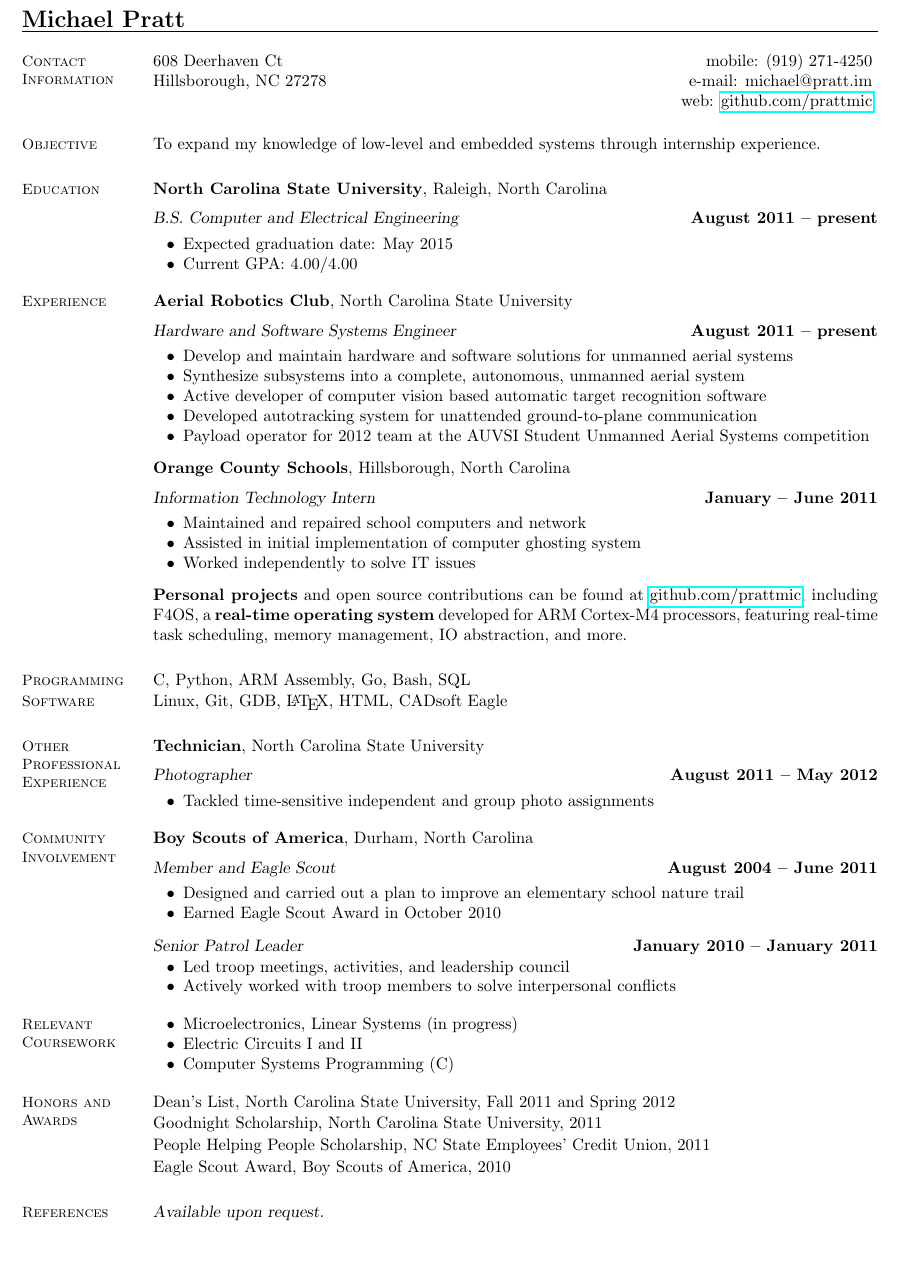
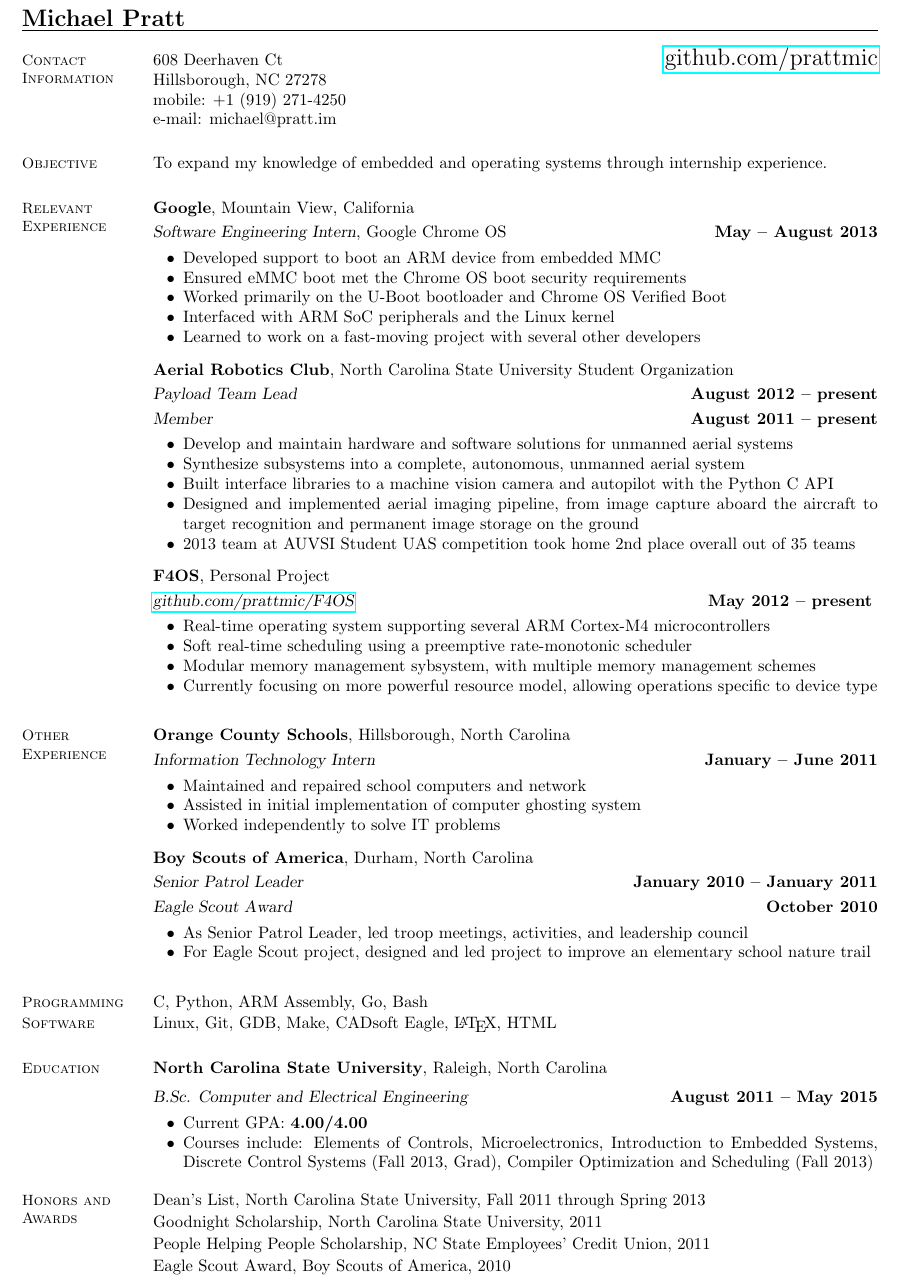
Before and after one commit to prattmic/Resume, a LaTeX CV (michael-pratt-resume.tex): part of the page, cut so that both start at the same text, the shorter picture padded with empty space. Compiled offline with pdfLaTeX.

Commit message:
Fall 2013

```diff
--- a/michael-pratt-resume.tex
+++ b/michael-pratt-resume.tex
@@ -4,6 +4,8 @@
 \special{papersize=8.5in,11in}
 
 \usepackage{hyperref}
+
+\addtolength{\topmargin}{-6mm}
 
 %____________________________________________________________________________________________________
 \begin{document}
@@ -14,105 +16,97 @@
     % Contact Information
     \section{\mysidestyle Contact\\Information}
 
-    608 Deerhaven Ct                \hfill mobile: (919) 271-4250          \vspace{0mm}\\\vspace{0mm}%
-    Hillsborough, NC 27278          \hfill e-mail: michael@pratt.im      \vspace{0mm}\\\vspace{0mm}%
-                                    \hfill web: \href{http://github.com/prattmic}{github.com/prattmic}      \vspace{0mm}\\\vspace{-4.5mm}%
+    608 Deerhaven Ct                \hfill {\Large\href{http://github.com/prattmic}{github.com/prattmic}}   \\
+    Hillsborough, NC 27278          \\
+    mobile: +1 (919) 271-4250       \\
+    e-mail: michael@pratt.im        \vspace{0mm}\\\vspace{-4.5mm}%
 
 
     %________________________________________________________________________________________________
     % Research Interests
     \section{\mysidestyle Objective}
 
-    To expand my knowledge of low-level and embedded systems through internship experience.
+    To expand my knowledge of embedded and operating systems through internship experience.
 
+
+
+    %________________________________________________________________________________________________
+    % Experience
+    \section{\mysidestyle Relevant Experience}
+
+    \textbf{Google}, Mountain View, California \vspace{1mm}\\\vspace{1mm}%
+    \textsl{Software Engineering Intern}, Google Chrome OS \hfill \textbf{May -- August 2013}\vspace{-3mm}\\\vspace{-1mm}%
+    \begin{list2}
+    \item Developed support to boot an ARM device from embedded MMC
+    \item Ensured eMMC boot met the Chrome OS boot security requirements
+    \item Worked primarily on the U-Boot bootloader and Chrome OS Verified Boot
+    \item Interfaced with ARM SoC peripherals and the Linux kernel
+    \item Learned to work on a fast-moving project with several other developers
+    \end{list2}\vspace{-1.5mm}
+
+    \textbf{Aerial Robotics Club}, North Carolina State University Student Organization \vspace{1mm}\\\vspace{1mm}%
+    \textsl{Payload Team Lead} \hfill \textbf{August 2012 -- present}\\
+    \textsl{Member} \hfill \textbf{August 2011 -- present}\vspace{-3mm}\\
+    \begin{list2}
+    \item Develop and maintain hardware and software solutions for unmanned aerial systems
+    \item Synthesize subsystems into a complete, autonomous, unmanned aerial system
+    \item Built interface libraries to a machine vision camera and autopilot with the Python C API
+    \item Designed and implemented aerial imaging pipeline, from image capture aboard the aircraft
+        to target recognition and permanent image storage on the ground
+    \item 2013 team at AUVSI Student UAS competition took home 2nd place overall out of 35 teams
+    \end{list2}\vspace{-1.5mm}
+
+    \textbf{F4OS}, Personal Project\vspace{1mm}\\\vspace{1mm}%
+    \textsl{\href{http://github.com/prattmic/F4OS}{github.com/prattmic/F4OS}}  \hfill \textbf{May 2012 -- present} \vspace{-3mm}\\\vspace{-1mm}%
+    \begin{list2}
+    \item Real-time operating system supporting several ARM Cortex-M4 microcontrollers
+    \item Soft real-time scheduling using a preemptive rate-monotonic scheduler
+    \item Modular memory management sybsystem, with multiple memory management schemes
+    \item Currently focusing on more powerful resource model, allowing operations specific to device type
+    \end{list2}\vspace{-1.5mm}
+
+    %________________________________________________________________________________________________
+    % Other Experience
+    \vspace{2.5mm}
+    \section{\mysidestyle Other Experience}
+
+    \textbf{Orange County Schools}, Hillsborough, North Carolina \vspace{1mm}\\\vspace{1mm}%
+    \textsl{Information Technology Intern} \hfill \textbf{January -- June 2011}\vspace{-3mm}\\\vspace{-1mm}%
+    \begin{list2}
+    \item Maintained and repaired school computers and network
+    \item Assisted in initial implementation of computer ghosting system
+    \item Worked independently to solve IT problems
+    \end{list2}\vspace{-1.5mm}
+
+    \textbf{Boy Scouts of America}, Durham, North Carolina \vspace{1mm}\\\vspace{1mm}%
+    \textsl{Senior Patrol Leader} \hfill \textbf{January 2010 -- January 2011}\\
+    \textsl{Eagle Scout Award} \hfill \textbf{October 2010}\vspace{-3mm}\\
+    \begin{list2}
+    \item As Senior Patrol Leader, led troop meetings, activities, and leadership council
+    \item For Eagle Scout project, designed and led project to improve an elementary school nature trail
+    \end{list2}\vspace{-1.5mm}
+
+
+    %________________________________________________________________________________________________
+    % Computer Skills
+    \vspace{2.5mm}
+    \section{\mysidestyle Programming}
+    C, Python, ARM Assembly, Go, Bash
+    \vspace{-5mm}
+
+    \section{\mysidestyle Software}
+    Linux, Git, GDB, Make, CADsoft Eagle, \LaTeX, HTML
 
     %________________________________________________________________________________________________
     % Education
     \section{\mysidestyle Education}
 
     \textbf{North Carolina State University}, Raleigh, North Carolina \vspace{2mm}\\\vspace{1mm}%
-    \textsl{B.S. Computer and Electrical Engineering} \hfill \textbf{ August 2011 -- present}\vspace{-3mm}\\\vspace{-1mm}%
+    \textsl{B.Sc. Computer and Electrical Engineering} \hfill \textbf{August 2011 -- May 2015}\vspace{-3mm}\\\vspace{-1mm}%
     \begin{list2}
-        \item Expected graduation date: May 2015
-        \item Current GPA: 4.00/4.00
-    \end{list2}\vspace{-1.5mm}
-
-
-    %________________________________________________________________________________________________
-    % Experience
-    \section{\mysidestyle Experience}
-
-    \textbf{Aerial Robotics Club}, North Carolina State University \vspace{2mm}\\\vspace{1mm}%
-    \textsl{Hardware and Software Systems Engineer} \hfill \textbf{August 2011 -- present}\vspace{-3mm}\\\vspace{-1mm}%
-    \begin{list2}
-    \item Develop and maintain hardware and software solutions for unmanned aerial systems
-    \item Synthesize subsystems into a complete, autonomous, unmanned aerial system
-    %\item Building an easy-to-use API for a machine vision camera using the Python C API
-    \item Active developer of computer vision based automatic target recognition software
-    \item Developed autotracking system for unattended ground-to-plane communication
-    \item Payload operator for 2012 team at the AUVSI Student Unmanned Aerial Systems competition
-    \end{list2}\vspace{-1.5mm}
-
-    \textbf{Orange County Schools}, Hillsborough, North Carolina \vspace{2mm}\\\vspace{1mm}%
-    \textsl{Information Technology Intern} \hfill \textbf{January -- June 2011}\vspace{-3mm}\\\vspace{-1mm}%
-    \begin{list2}
-    \item Maintained and repaired school computers and network
-    \item Assisted in initial implementation of computer ghosting system
-    \item Worked independently to solve IT issues
-    \end{list2}\vspace{-1.5mm}
-
-    \textbf{Personal projects} and open source contributions can be found at \href{http://github.com/prattmic}{github.com/prattmic},
-    including F4OS, a \textbf{real-time operating system} developed for ARM Cortex-M4 processors, featuring real-time task scheduling,
-    memory management, IO abstraction, and more.
-
-
-    %________________________________________________________________________________________________
-    % Computer Skills
-    \section{\mysidestyle Programming}
-    C, Python, ARM Assembly, Go, Bash, SQL
-    \vspace{-5mm}
-
-    \section{\mysidestyle Software}
-    Linux, Git, GDB, \LaTeX, HTML, CADsoft Eagle
-
-
-    %________________________________________________________________________________________________
-    % Professional Experience
-    \section{\mysidestyle Other\\Professional\\Experience}
-
-    \textbf{Technician}, North Carolina State University \vspace{2mm}\\\vspace{1mm}%
-    \textsl{Photographer} \hfill \textbf{August 2011 -- May 2012}\vspace{-3mm}\\\vspace{-1mm}%
-    \begin{list2}
-    \item Tackled time-sensitive independent and group photo assignments
-    \end{list2}\vspace{-1.5mm}
-
-    %________________________________________________________________________________________________
-    % Community Involvement
-    \section{\mysidestyle Community\\Involvement}
-
-
-    \textbf{Boy Scouts of America}, Durham, North Carolina \vspace{2mm}\\\vspace{1mm}%
-    \textsl{Member and Eagle Scout} \hfill \textbf{August 2004 -- June 2011}\vspace{-3mm}\\\vspace{-1mm}%
-    \begin{list2}
-    \item Designed and carried out a plan to improve an elementary school nature trail
-    \item Earned Eagle Scout Award in October 2010
-    \end{list2}\vspace{-1.5mm}
-
-    \textsl{Senior Patrol Leader} \hfill \textbf{January 2010 -- January 2011}\vspace{-3mm}\\\vspace{-1mm}%
-    \begin{list2}
-    \item Led troop meetings, activities, and leadership council
-    \item Actively worked with troop members to solve interpersonal conflicts
-    \end{list2}\vspace{-1.5mm}
-
-
-    %________________________________________________________________________________________________
-    % Relevant Coursework
-    \section{\mysidestyle Relevant Coursework}
-
-    \begin{list2}
-    \item Microelectronics, Linear Systems (in progress)
-    \item Electric Circuits I and II
-    \item Computer Systems Programming (C)
+        \item Current GPA: \textbf{4.00/4.00}
+        \item Courses include: Elements of Controls, Microelectronics, Introduction to Embedded Systems,
+            Discrete Control Systems (Fall 2013, Grad), Compiler Optimization and Scheduling (Fall 2013)
     \end{list2}\vspace{-1.5mm}
 
 
@@ -120,7 +114,7 @@
     % Honors and Awards
     \section{\mysidestyle Honors and\\Awards}
 
-    Dean's List, North Carolina State University, Fall 2011 and Spring 2012   \vspace{-8mm}\\%
+    Dean's List, North Carolina State University, Fall 2011 through Spring 2013   \vspace{-8mm}\\%
 
     Goodnight Scholarship, North Carolina State University, 2011              \vspace{-8mm}\\%
 
@@ -128,10 +122,45 @@
 
     Eagle Scout Award, Boy Scouts of America, 2010
 
+
     %________________________________________________________________________________________________
-    % References
-    \section{\mysidestyle References}
-    {\sl Available upon request.}
+    % Professional Experience
+    %\section{\mysidestyle Other\\Professional\\Experience}
+
+    %\textbf{Technician}, North Carolina State University \vspace{2mm}\\\vspace{1mm}%
+    %\textsl{Photographer} \hfill \textbf{August 2011 -- May 2012}\vspace{-3mm}\\\vspace{-1mm}%
+    %\begin{list2}
+    %\item Tackled time-sensitive independent and group photo assignments
+    %\end{list2}\vspace{-1.5mm}
+
+    %________________________________________________________________________________________________
+    % Community Involvement
+    %\section{\mysidestyle Community\\Involvement}
+
+
+    %\textbf{Boy Scouts of America}, Durham, North Carolina \vspace{2mm}\\\vspace{1mm}%
+    %\textsl{Member and Eagle Scout} \hfill \textbf{August 2004 -- June 2011}\vspace{-3mm}\\\vspace{-1mm}%
+    %\begin{list2}
+    %\item Designed and carried out a plan to improve an elementary school nature trail
+    %\item Earned Eagle Scout Award in October 2010
+    %\end{list2}\vspace{-1.5mm}
+
+    %\textsl{Senior Patrol Leader} \hfill \textbf{January 2010 -- January 2011}\vspace{-3mm}\\\vspace{-1mm}%
+    %\begin{list2}
+    %\item Led troop meetings, activities, and leadership council
+    %\item Actively worked with troop members to solve interpersonal conflicts
+    %\end{list2}\vspace{-1.5mm}
+
+
+    %________________________________________________________________________________________________
+    % Relevant Coursework
+    %\section{\mysidestyle Relevant Coursework}
+
+    %\begin{list2}
+    %\item Microelectronics, Linear Systems (in progress)
+    %\item Electric Circuits I and II
+    %\item Computer Systems Programming (C)
+    %\end{list2}\vspace{-1.5mm}
 
 
 
```
Also changed, not shown: michael-pratt-resume.pdf.
